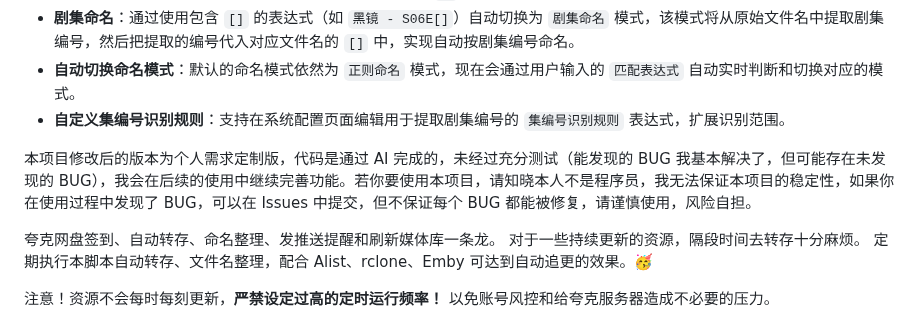
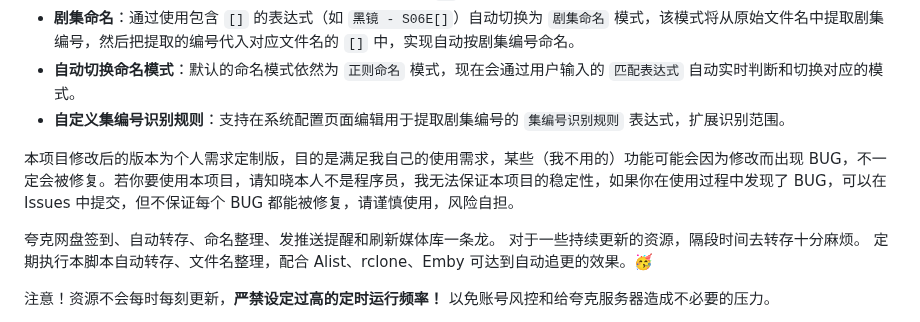
Before and after one commit to Cp0204/quark-auto-save, a Markdown page: README.md, the part around the change. Rendered like a GitHub page.

```diff
--- a/README.md
+++ b/README.md
@@ -7,7 +7,7 @@
 - **自动切换命名模式**：默认的命名模式依然为 `正则命名` 模式，现在会通过用户输入的 `匹配表达式` 自动实时判断和切换对应的模式。
 - **自定义集编号识别规则**：支持在系统配置页面编辑用于提取剧集编号的 `集编号识别规则` 表达式，扩展识别范围。
 
-本项目修改后的版本为个人需求定制版，代码是通过 AI 完成的，未经过充分测试（能发现的 BUG 我基本解决了，但可能存在未发现的 BUG），我会在后续的使用中继续完善功能。若你要使用本项目，请知晓本人不是程序员，我无法保证本项目的稳定性，如果你在使用过程中发现了 BUG，可以在 Issues 中提交，但不保证每个 BUG 都能被修复，请谨慎使用，风险自担。
+本项目修改后的版本为个人需求定制版，目的是满足我自己的使用需求，某些（我不用的）功能可能会因为修改而出现 BUG，不一定会被修复。若你要使用本项目，请知晓本人不是程序员，我无法保证本项目的稳定性，如果你在使用过程中发现了 BUG，可以在 Issues 中提交，但不保证每个 BUG 都能被修复，请谨慎使用，风险自担。
 
 夸克网盘签到、自动转存、命名整理、发推送提醒和刷新媒体库一条龙。
 对于一些持续更新的资源，隔段时间去转存十分麻烦。
```
